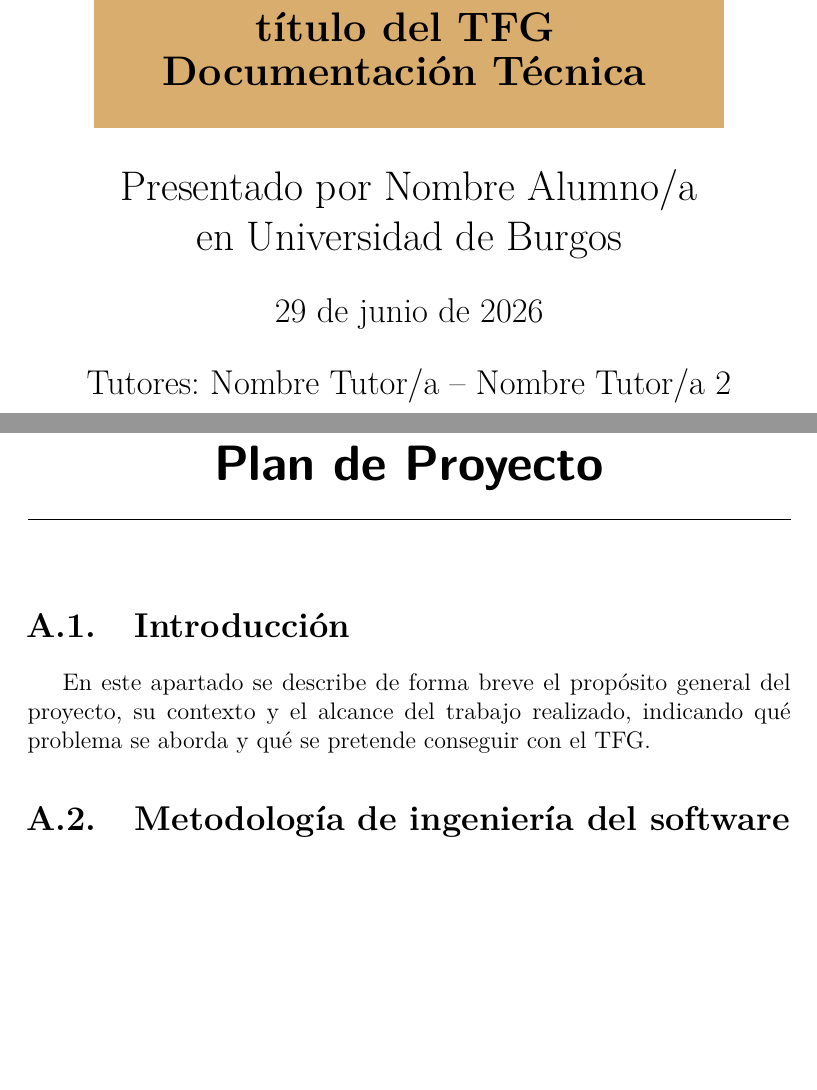
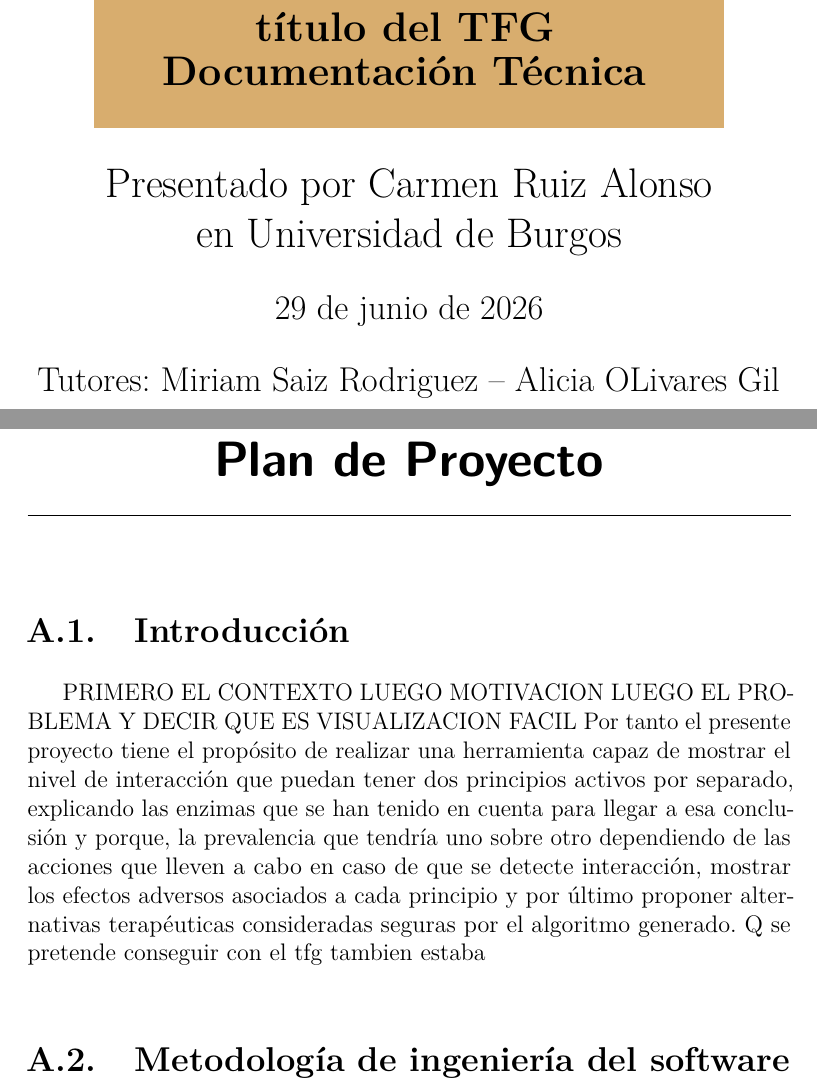
Before and after one commit to CarmenRu/TFG, a LaTeX book (memoria y anexos/anexos.tex, which reads memoria y anexos/tex/A_planificacion.tex): two parts of pages 1 and 7 of 25, joined at a grey line, cut so that both start at the same text, the shorter picture padded with empty space. Compiled offline with pdfLaTeX.

Commit message:
Introducción y ejecución anexos

```diff
--- a/memoria y anexos/anexos.tex
+++ b/memoria y anexos/anexos.tex
@@ -103,7 +105,7 @@
   % Título proyecto y escudo salud ----------------
   \begin{center}
     \begin{minipage}[c][1.5cm][c]{.20\textwidth}
-        \includegraphics[width=\textwidth]{Logo_GIS.png}
+        \includegraphics[width=\textwidth]{logo_GIS.png}
     \end{minipage}
   \end{center}
 
@@ -143,9 +145,9 @@
 
 % Datos de portada
 \title{título del TFG \\Documentación Técnica}
-\author{Nombre Alumno/a}
-\tutor{Nombre Tutor/a}
-\tutorb{Nombre Tutor/a 2}
+\author{Carmen Ruiz Alonso}
+\tutor{Miriam Saiz Rodriguez}
+\tutorb{Alicia OLivares Gil}
 \date{\today}
 
 \begin{document}
--- a/memoria y anexos/tex/A_planificacion.tex
+++ b/memoria y anexos/tex/A_planificacion.tex
@@ -1,9 +1,11 @@
 \apendice{Plan de Proyecto}
 
 \section{Introducción}
-
-En este apartado se describe de forma breve el propósito general del proyecto, su contexto y el alcance del trabajo realizado, indicando qué problema se aborda y qué se pretende conseguir con el TFG.
-
+PRIMERO EL CONTEXTO
+LUEGO MOTIVACION
+LUEGO EL PROBLEMA Y DECIR QUE ES VISUALIZACION FACIL
+Por tanto el presente proyecto tiene el propósito de realizar una herramienta capaz de mostrar el nivel de interacción que puedan tener dos principios activos por separado, explicando las enzimas que se han tenido en cuenta para llegar a esa conclusión y porque, la prevalencia que tendría uno sobre otro dependiendo de las acciones que lleven a cabo en caso de que se detecte interacción, mostrar los efectos adversos asociados a cada principio y por último proponer alternativas terapéuticas consideradas seguras por el algoritmo generado.
+Q se pretende conseguir con el tfg tambien estaba
 
 \section{Metodología de ingeniería del software}
 Si procede.
```
Also changed, not shown: memoria y anexos/tex/1_introduccion.tex (+1 -1 lines), memoria y anexos/anexos.pdf (added), memoria y anexos/memoria.pdf, memoria y anexos/anexos.tex (2 more changed lines).
